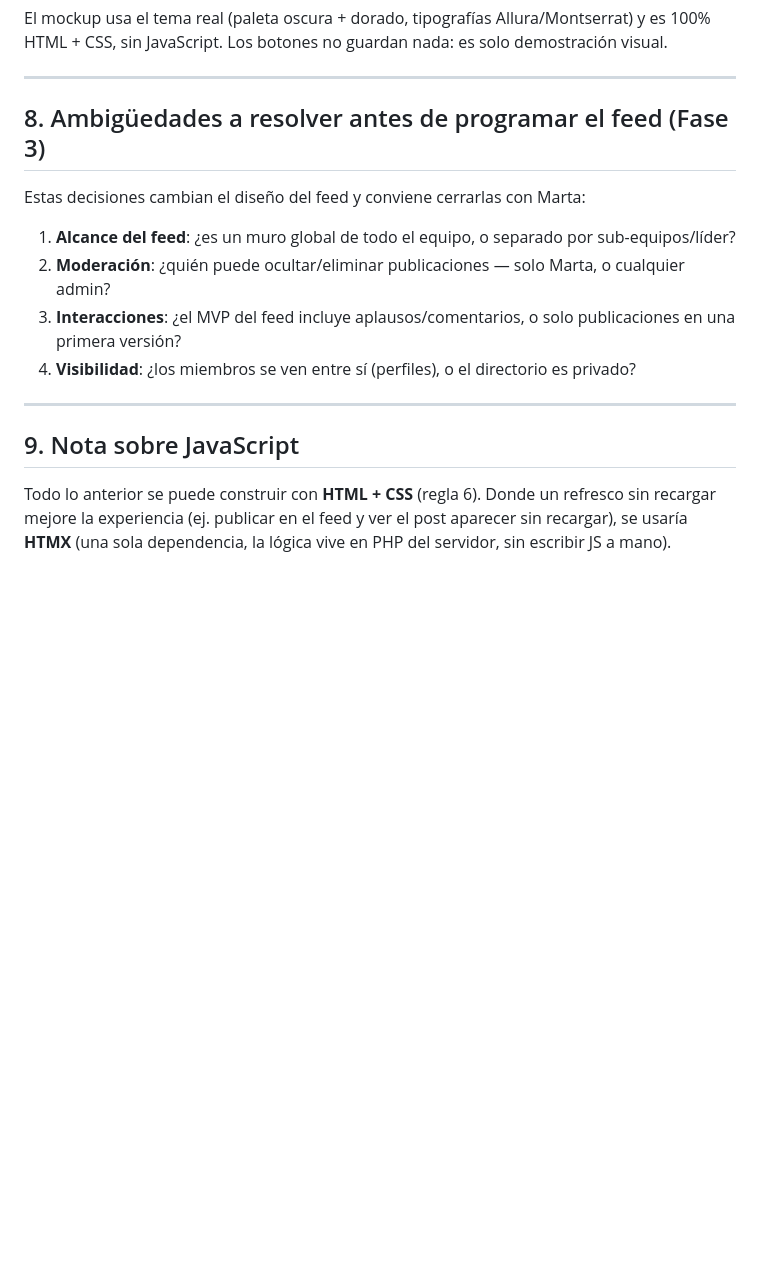
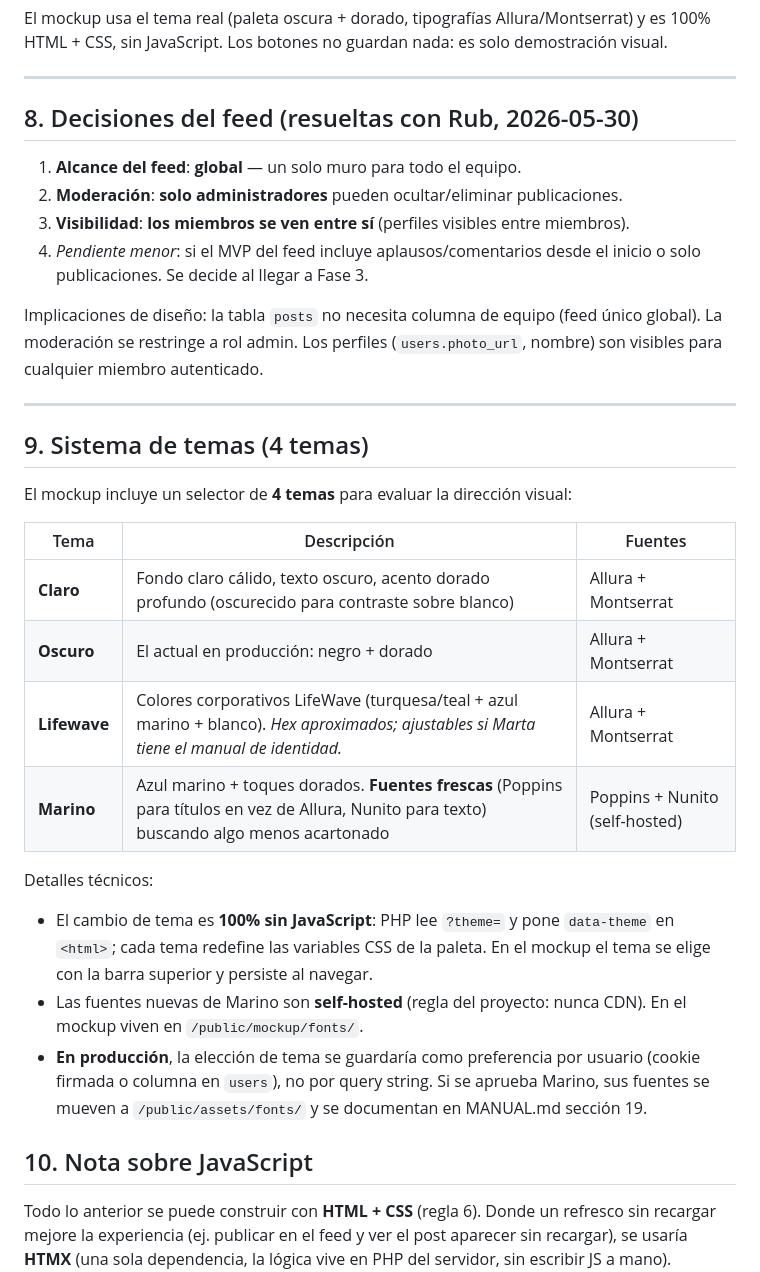
Before and after one commit to rubmar007/wellness-circle-academy, a Markdown page: docs/REQ-B-DISENO.md, the part around the change. Drawn GitHub-style; blank space fills up the shorter version.

Commit message:
Req B doc: decisiones del feed (global, modera admin, miembros se ven) + sistema de 4 temas
Co-Authored-By: Claude Opus 4.8 (1M context) <noreply@anthropic.com>

```diff
--- a/docs/REQ-B-DISENO.md
+++ b/docs/REQ-B-DISENO.md
@@ -109,17 +109,33 @@ El mockup usa el tema real (paleta oscura + dorado, tipografías Allura/Montserr
 
 ---
 
-## 8. Ambigüedades a resolver antes de programar el feed (Fase 3)
+## 8. Decisiones del feed (resueltas con Rub, 2026-05-30)
 
-Estas decisiones cambian el diseño del feed y conviene cerrarlas con Marta:
+1. **Alcance del feed**: **global** — un solo muro para todo el equipo.
+2. **Moderación**: **solo administradores** pueden ocultar/eliminar publicaciones.
+3. **Visibilidad**: **los miembros se ven entre sí** (perfiles visibles entre miembros).
+4. *Pendiente menor*: si el MVP del feed incluye aplausos/comentarios desde el inicio o solo publicaciones. Se decide al llegar a Fase 3.
 
-1. **Alcance del feed**: ¿es un muro global de todo el equipo, o separado por sub-equipos/líder?
-2. **Moderación**: ¿quién puede ocultar/eliminar publicaciones — solo Marta, o cualquier admin?
-3. **Interacciones**: ¿el MVP del feed incluye aplausos/comentarios, o solo publicaciones en una primera versión?
-4. **Visibilidad**: ¿los miembros se ven entre sí (perfiles), o el directorio es privado?
+Implicaciones de diseño: la tabla `posts` no necesita columna de equipo (feed único global). La moderación se restringe a rol admin. Los perfiles (`users.photo_url`, nombre) son visibles para cualquier miembro autenticado.
 
 ---
 
-## 9. Nota sobre JavaScript
+## 9. Sistema de temas (4 temas)
+
+El mockup incluye un selector de **4 temas** para evaluar la dirección visual:
+
+| Tema | Descripción | Fuentes |
+|---|---|---|
+| **Claro** | Fondo claro cálido, texto oscuro, acento dorado profundo (oscurecido para contraste sobre blanco) | Allura + Montserrat |
+| **Oscuro** | El actual en producción: negro + dorado | Allura + Montserrat |
+| **Lifewave** | Colores corporativos LifeWave (turquesa/teal + azul marino + blanco). *Hex aproximados; ajustables si Marta tiene el manual de identidad.* | Allura + Montserrat |
+| **Marino** | Azul marino + toques dorados. **Fuentes frescas** (Poppins para títulos en vez de Allura, Nunito para texto) buscando algo menos acartonado | Poppins + Nunito (self-hosted) |
+
+Detalles técnicos:
+- El cambio de tema es **100% sin JavaScript**: PHP lee `?theme=` y pone `data-theme` en `<html>`; cada tema redefine las variables CSS de la paleta. En el mockup el tema se elige con la barra superior y persiste al navegar.
+- Las fuentes nuevas de Marino son **self-hosted** (regla del proyecto: nunca CDN). En el mockup viven en `/public/mockup/fonts/`.
+- **En producción**, la elección de tema se guardaría como preferencia por usuario (cookie firmada o columna en `users`), no por query string. Si se aprueba Marino, sus fuentes se mueven a `/public/assets/fonts/` y se documentan en MANUAL.md sección 19.
+
+## 10. Nota sobre JavaScript
 
 Todo lo anterior se puede construir con **HTML + CSS** (regla 6). Donde un refresco sin recargar mejore la experiencia (ej. publicar en el feed y ver el post aparecer sin recargar), se usaría **HTMX** (una sola dependencia, la lógica vive en PHP del servidor, sin escribir JS a mano). **JavaScript a mano solo si Rub lo autoriza explícitamente**, caso por caso. Ninguna validación ni seguridad depende del cliente.
```
